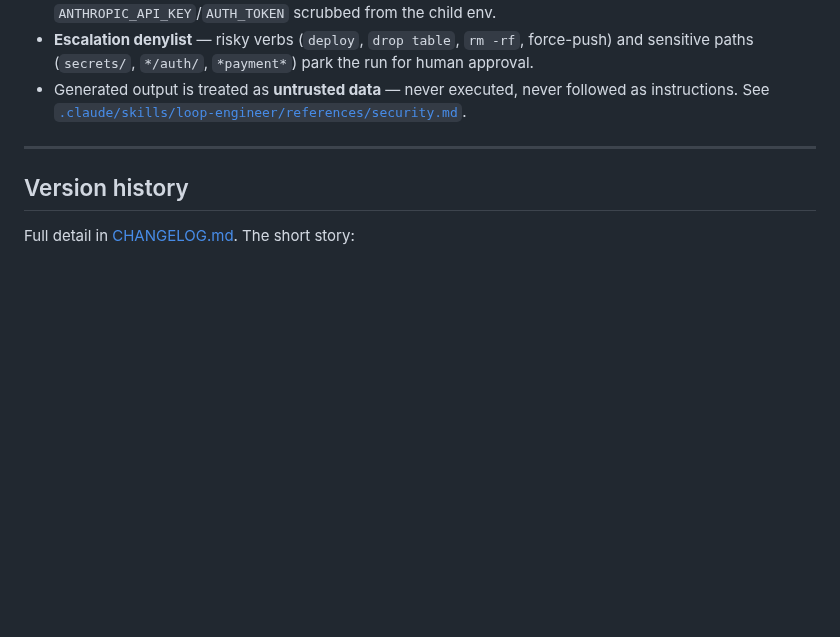
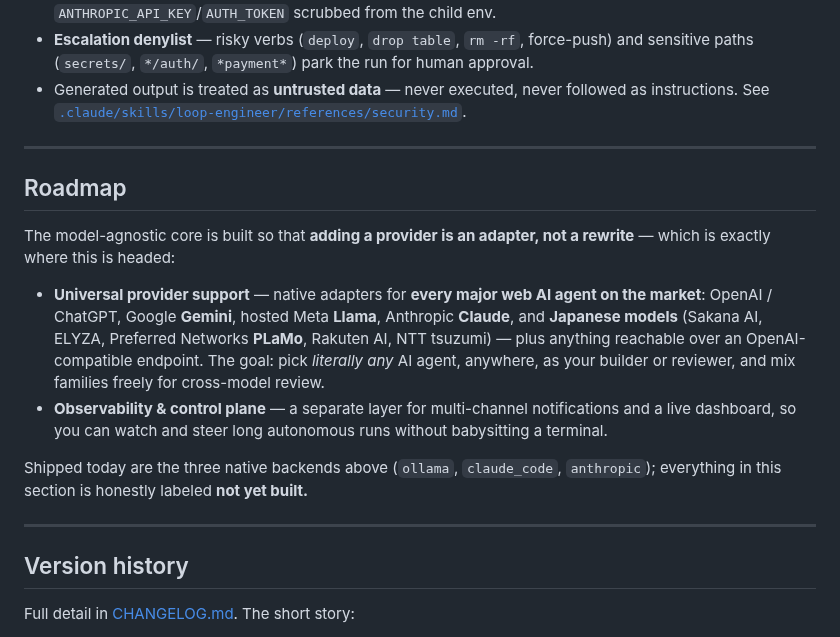
Before and after one commit to Patibandha/kick-ass-loop-engineer, a Markdown page: README.md, the part around one of its changes. GitHub-like rendering; blank space fills up the shorter version.

```diff
--- a/README.md
+++ b/README.md
@@ -244,6 +304,25 @@ Guardrails are enforced **in code, not just prompts**:
 
 ---
 
+## Roadmap
+
+The model-agnostic core is built so that **adding a provider is an adapter, not a rewrite** —
+which is exactly where this is headed:
+
+- **Universal provider support** — native adapters for **every major web AI agent on the
+  market**: OpenAI / ChatGPT, Google **Gemini**, hosted Meta **Llama**, Anthropic **Claude**,
+  and **Japanese models** (Sakana AI, ELYZA, Preferred Networks **PLaMo**, Rakuten AI, NTT
+  tsuzumi) — plus anything reachable over an OpenAI-compatible endpoint. The goal: pick
+  *literally any* AI agent, anywhere, as your builder or reviewer, and mix families freely for
+  cross-model review.
+- **Observability & control plane** — a separate layer for multi-channel notifications and a
+  live dashboard, so you can watch and steer long autonomous runs without babysitting a terminal.
+
+Shipped today are the three native backends above (`ollama`, `claude_code`, `anthropic`);
+everything in this section is honestly labeled **not yet built.**
+
+---
+
 ## Version history
 
 Full detail in [CHANGELOG.md](CHANGELOG.md). The short story:
```
Also changed, not shown: other parts of README.md (+60 -0 lines), assets/hero-loop.gif (added), assets/model-agnostic.gif (added), assets/proof-of-test.gif (added).
